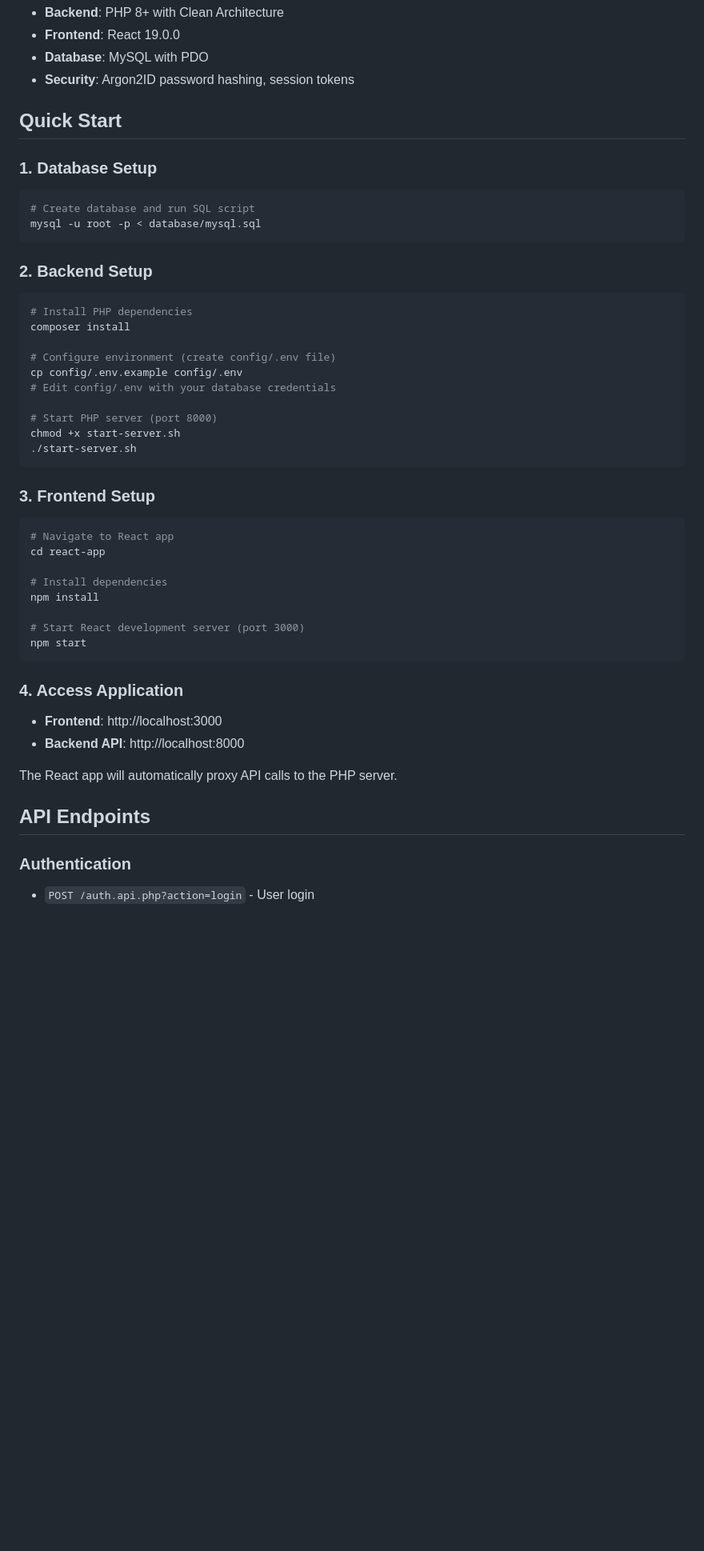
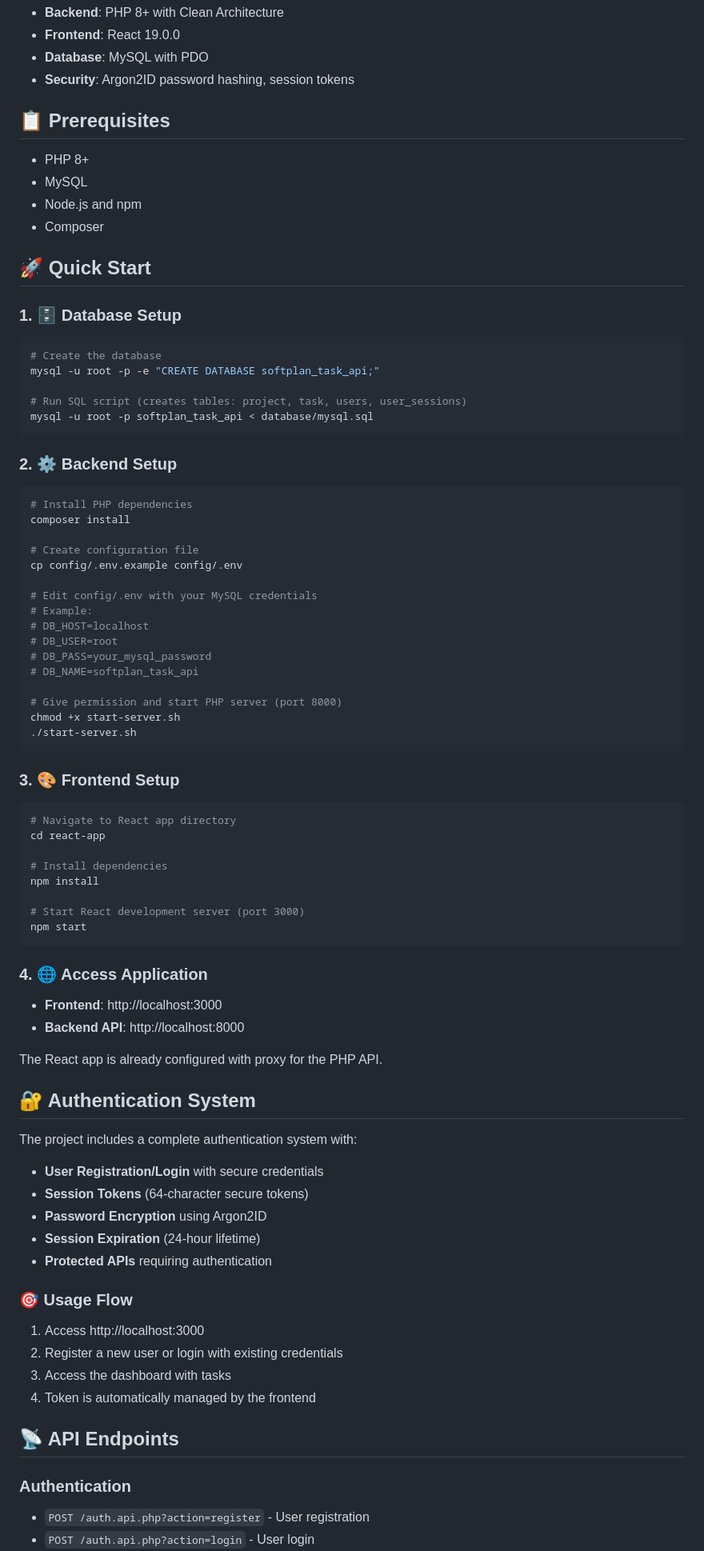
Before and after one commit to fabioschunig/Softplan-TasksAPI, a Markdown page: README.md, the part around the change printed below. Shown: that part at 80% size. Drawn GitHub-style; blank space fills up the shorter version.

Commit message:
Softplan-TasksAPI - Atualização do arquivo README

````diff
--- a/README.md
+++ b/README.md
@@ -16,31 +16,46 @@ Simple API to list Softplan tasks with user authentication system
 - **Database**: MySQL with PDO
 - **Security**: Argon2ID password hashing, session tokens
 
-## Quick Start
+## 📋 Prerequisites
+- PHP 8+
+- MySQL
+- Node.js and npm
+- Composer
 
-### 1. Database Setup
+## 🚀 Quick Start
+
+### 1. 🗄️ Database Setup
 ```bash
-# Create database and run SQL script
-mysql -u root -p < database/mysql.sql
+# Create the database
+mysql -u root -p -e "CREATE DATABASE softplan_task_api;"
+
+# Run SQL script (creates tables: project, task, users, user_sessions)
+mysql -u root -p softplan_task_api < database/mysql.sql
 ```
 
-### 2. Backend Setup
+### 2. ⚙️ Backend Setup
 ```bash
 # Install PHP dependencies
 composer install
 
-# Configure environment (create config/.env file)
+# Create configuration file
 cp config/.env.example config/.env
-# Edit config/.env with your database credentials
 
-# Start PHP server (port 8000)
+# Edit config/.env with your MySQL credentials
+# Example:
+# DB_HOST=localhost
+# DB_USER=root
+# DB_PASS=your_mysql_password
+# DB_NAME=softplan_task_api
+
+# Give permission and start PHP server (port 8000)
 chmod +x start-server.sh
 ./start-server.sh
 ```
 
-### 3. Frontend Setup
+### 3. 🎨 Frontend Setup
 ```bash
-# Navigate to React app
+# Navigate to React app directory
 cd react-app
 
 # Install dependencies
@@ -50,13 +65,31 @@ npm install
 npm start
 ```
 
-### 4. Access Application
+### 4. 🌐 Access Application
 - **Frontend**: http://localhost:3000
 - **Backend API**: http://localhost:8000
 
-The React app will automatically proxy API calls to the PHP server.
+The React app is already configured with proxy for the PHP API.
 
-## API Endpoints
+## 🔐 Authentication System
+
+The project includes a complete authentication system with:
+
+- **User Registration/Login** with secure credentials
+- **Session Tokens** (64-character secure tokens)
+- **Password Encryption** using Argon2ID
+- **Session Expiration** (24-hour lifetime)
+- **Protected APIs** requiring authentication
+
+### 🎯 Usage Flow
+
+1. Access http://localhost:3000
+2. Register a new user or login with existing credentials
+3. Access the dashboard with tasks
+4. Token is automatically managed by the frontend
+
+## 📡 API Endpoints
 
 ### Authentication
+- `POST /auth.api.php?action=register` - User registration
 - `POST /auth.api.php?action=login` - User login
````
Also changed, not shown: other parts of README.md (+5 -3 lines).
